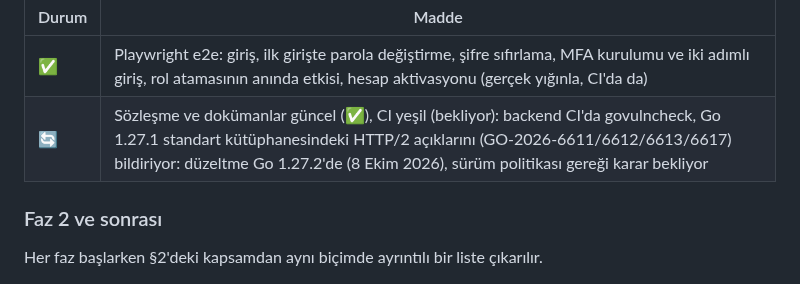
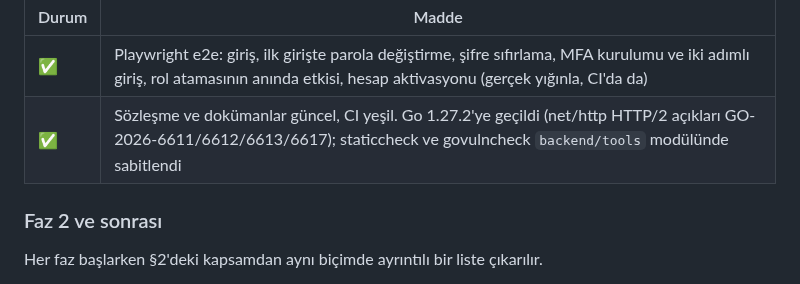
Before and after one commit to CAPELLAX02/agora, a Markdown page: docs/mimari/07-yol-haritasi.md, the part around the change. Rendered like a GitHub page.

Commit message:
Faz 1 tamamlandı

```diff
--- a/docs/mimari/07-yol-haritasi.md
+++ b/docs/mimari/07-yol-haritasi.md
@@ -203,7 +203,7 @@ flowchart LR
 | Durum | Madde |
 | --- | --- |
 | ✅ | Playwright e2e: giriş, ilk girişte parola değiştirme, şifre sıfırlama, MFA kurulumu ve iki adımlı giriş, rol atamasının anında etkisi, hesap aktivasyonu (gerçek yığınla, CI'da da) |
-| 🔄 | Sözleşme ve dokümanlar güncel (✅), CI yeşil (bekliyor): backend CI'da govulncheck, Go 1.27.1 standart kütüphanesindeki HTTP/2 açıklarını (GO-2026-6611/6612/6613/6617) bildiriyor: düzeltme Go 1.27.2'de (8 Ekim 2026), sürüm politikası gereği karar bekliyor |
+| ✅ | Sözleşme ve dokümanlar güncel, CI yeşil. Go 1.27.2'ye geçildi (net/http HTTP/2 açıkları GO-2026-6611/6612/6613/6617); staticcheck ve govulncheck `backend/tools` modülünde sabitlendi |
 
 ### Faz 2 ve sonrası
 
```
